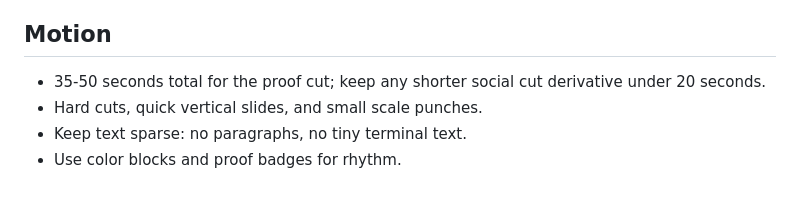
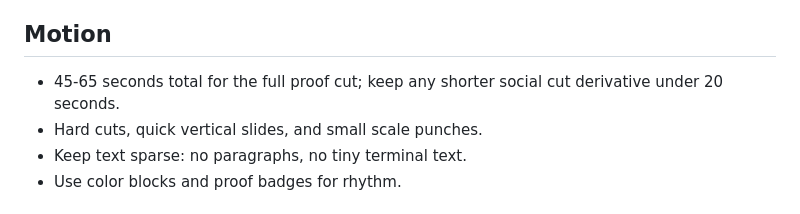
Before and after one commit to daniel-p-green/techwerker, a Markdown page: docs/demo-video/DESIGN.md, the part around the change. Rendered like a GitHub page.

```diff
--- a/docs/demo-video/DESIGN.md
+++ b/docs/demo-video/DESIGN.md
@@ -25,7 +25,7 @@ Make a square X/Twitter feed demo that feels native to the Tech Week 2026 site:
 
 ## Motion
 
-- 35-50 seconds total for the proof cut; keep any shorter social cut derivative under 20 seconds.
+- 45-65 seconds total for the full proof cut; keep any shorter social cut derivative under 20 seconds.
 - Hard cuts, quick vertical slides, and small scale punches.
 - Keep text sparse: no paragraphs, no tiny terminal text.
 - Use color blocks and proof badges for rhythm.
```
Also changed, not shown: README.md (+2 -2 lines), docs/demo-video/ASSET-MANIFEST.md (+1 -1 lines), assets/readme/02-ask.jpg, assets/readme/03-calendar.jpg, assets/readme/04-partiful.jpg, assets/readme/06-pending.jpg, 5 other files.
